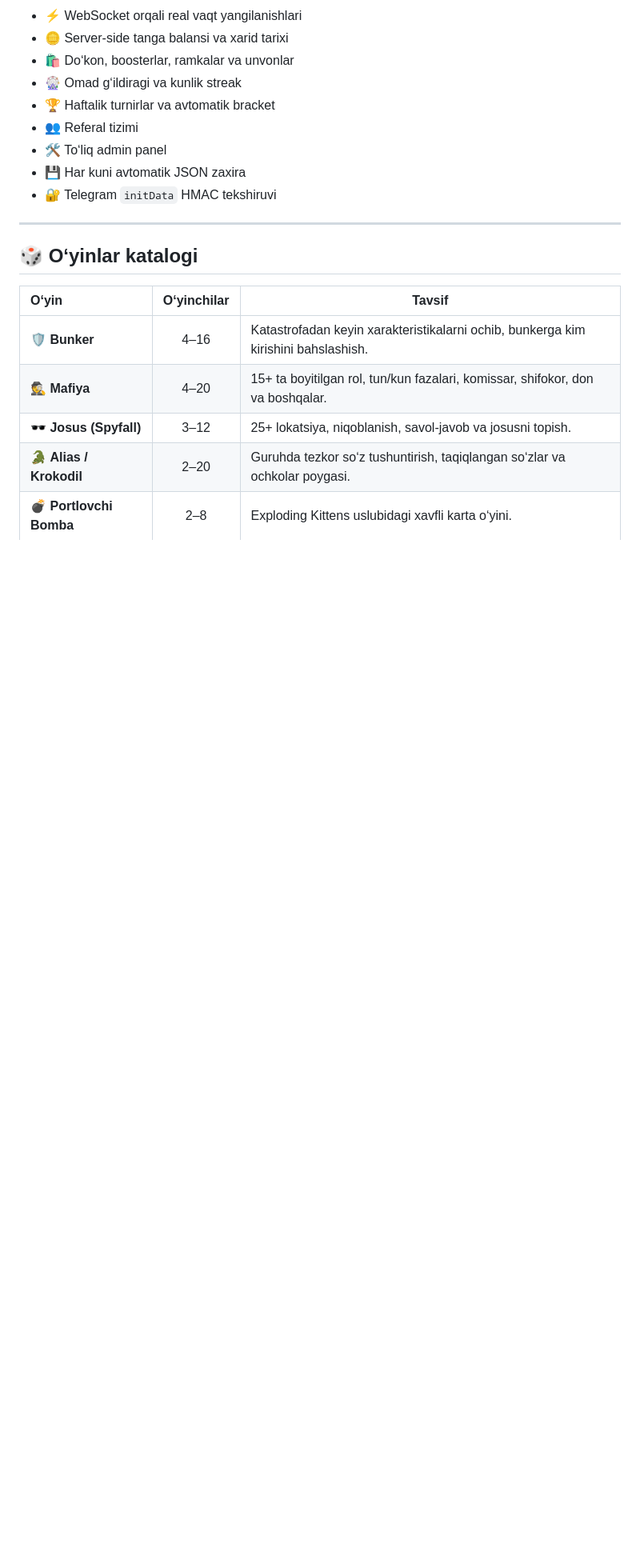
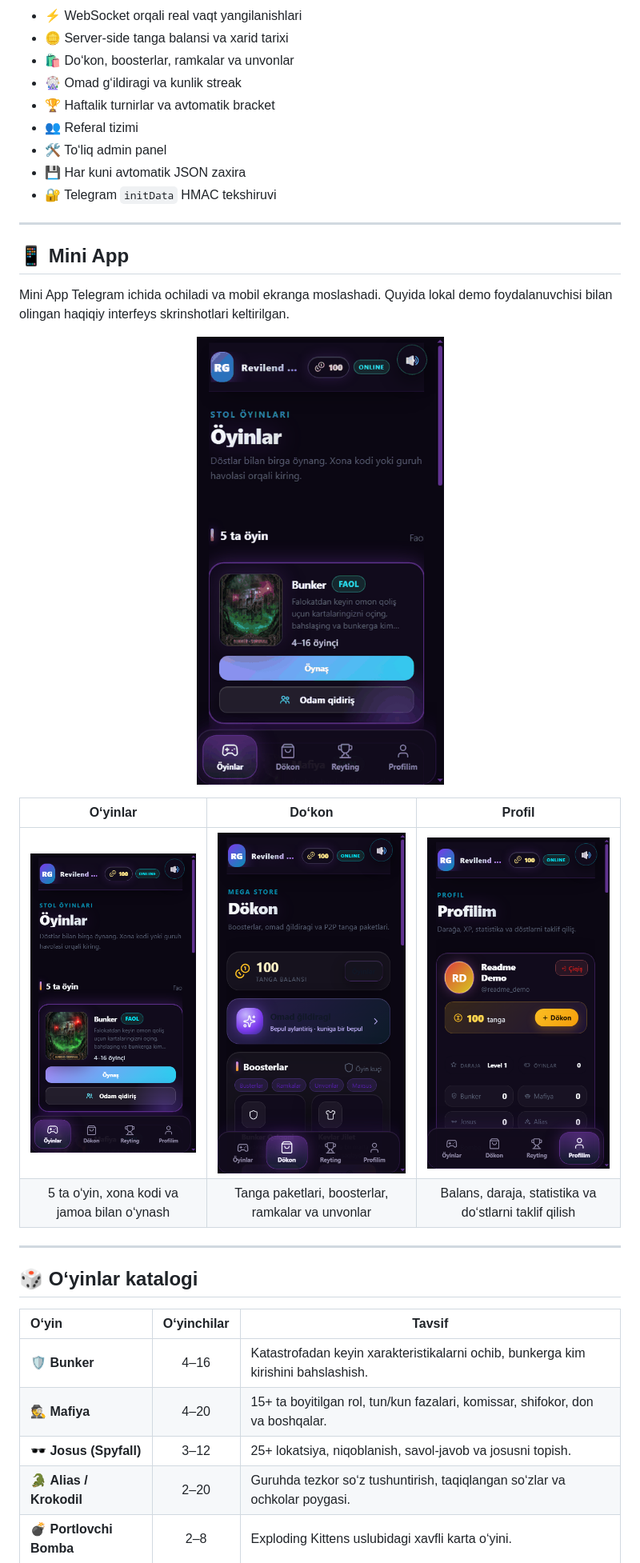
Before and after one commit to revilend/Telegram_oyin, a Markdown page: README.md, the part around one of its changes. Shown at 80% size. Drawn GitHub-style; pictures changed too: docs/screenshots/mini-app-demo.gif (added), docs/screenshots/mini-app-home.png (added), docs/screenshots/mini-app-profile.png (added); blank space fills up the shorter version.

```diff
--- a/README.md
+++ b/README.md
@@ -69,6 +70,21 @@ Platforma bitta jarayonda ishlaydi:
 - 🛠️ To‘liq admin panel
 - 💾 Har kuni avtomatik JSON zaxira
 - 🔐 Telegram `initData` HMAC tekshiruvi
+
+---
+
+## 📱 Mini App
+
+Mini App Telegram ichida ochiladi va mobil ekranga moslashadi. Quyida lokal demo foydalanuvchisi bilan olingan haqiqiy interfeys skrinshotlari keltirilgan.
+
+<p align="center">
+  <img src="docs/screenshots/mini-app-demo.gif" alt="Revilend Games Mini App: o‘yinlar, do‘kon va profil ekranlari" width="320">
+</p>
+
+| O‘yinlar | Do‘kon | Profil |
+|:---:|:---:|:---:|
+| <img src="docs/screenshots/mini-app-home.png" alt="Mini App o‘yinlar ekrani" width="240"> | <img src="docs/screenshots/mini-app-shop.png" alt="Mini App do‘kon ekrani" width="240"> | <img src="docs/screenshots/mini-app-profile.png" alt="Mini App profil ekrani" width="240"> |
+| 5 ta o‘yin, xona kodi va jamoa bilan o‘ynash | Tanga paketlari, boosterlar, ramkalar va unvonlar | Balans, daraja, statistika va do‘stlarni taklif qilish |
 
 ---
 
```
Also changed, not shown: other parts of README.md (+1 -0 lines), 10 other files.
